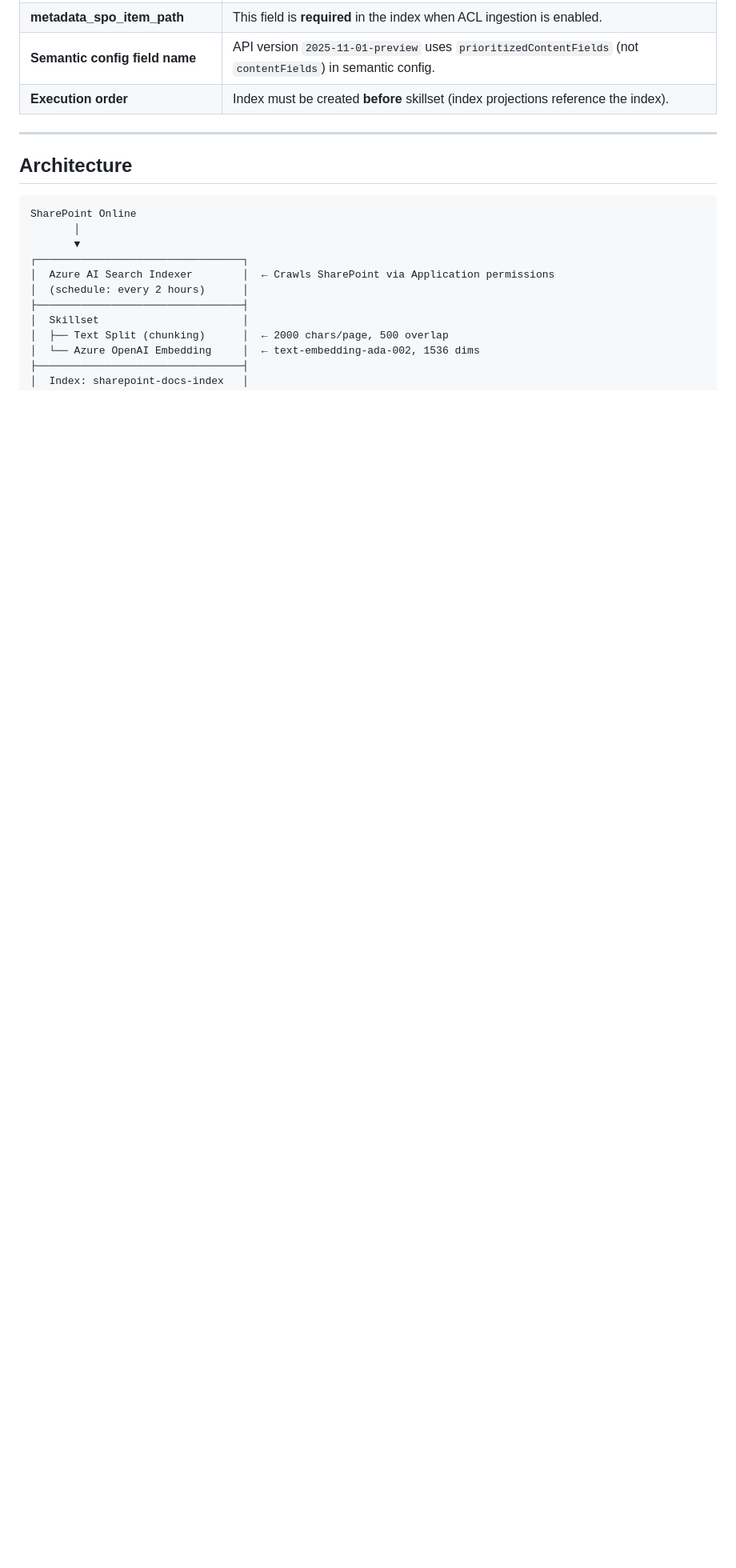
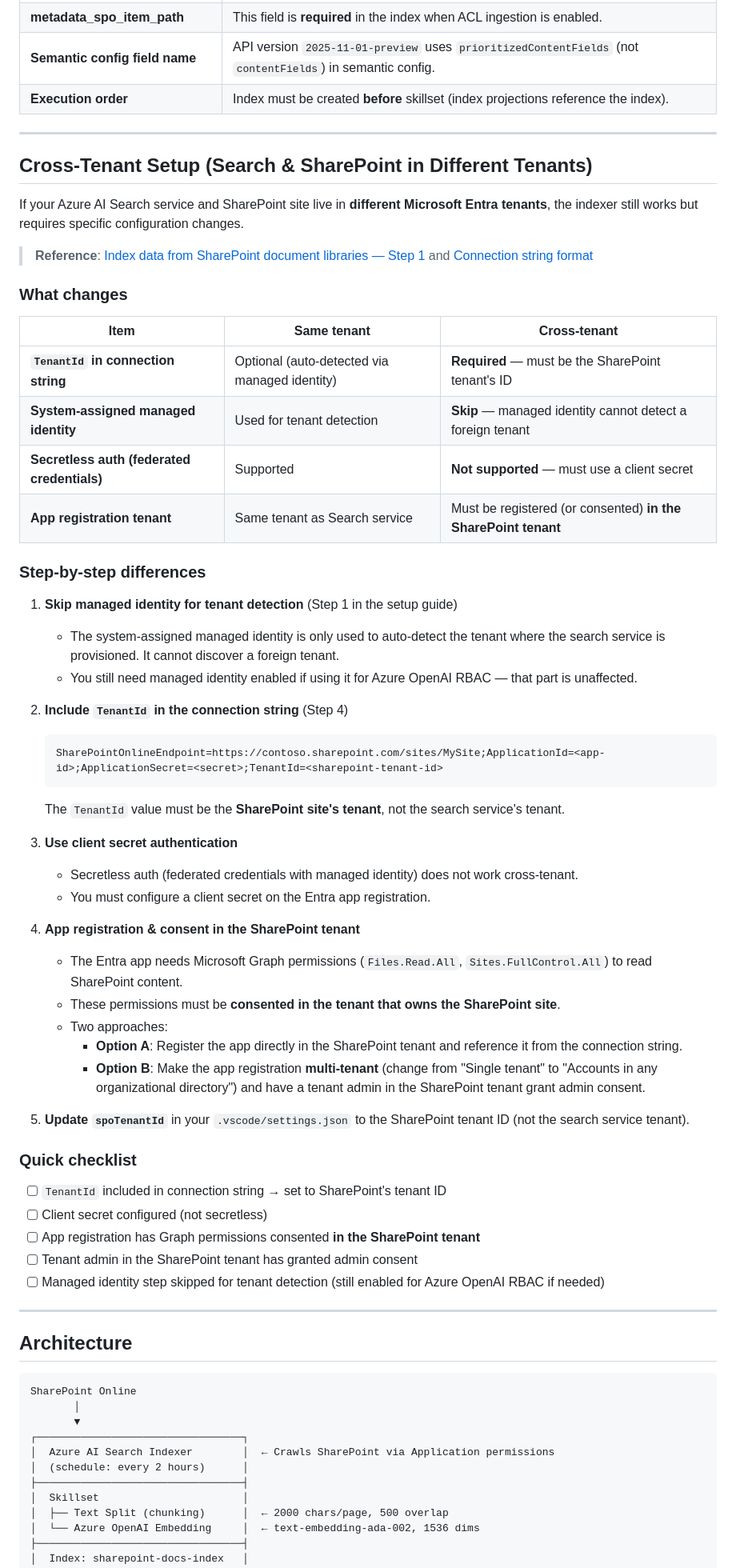
Before and after one commit to pkumar26/sharepoint-foundry, a Markdown page: README-SHAREPOINT.md, the part around the change. Shown at 80% size. Drawn GitHub-style; blank space fills up the shorter version.

Commit message:
feat: Add cross-tenant setup instructions for Azure AI Search and SharePoint integration

````diff
--- a/README-SHAREPOINT.md
+++ b/README-SHAREPOINT.md
@@ -277,6 +277,56 @@ api-key: {{apiKey}}
 
 ---
 
+## Cross-Tenant Setup (Search & SharePoint in Different Tenants)
+
+If your Azure AI Search service and SharePoint site live in **different Microsoft Entra tenants**, the indexer still works but requires specific configuration changes.
+
+> **Reference**: [Index data from SharePoint document libraries — Step 1](https://learn.microsoft.com/en-us/azure/search/search-howto-index-sharepoint-online#step-1-optional-enable-system-assigned-managed-identity) and [Connection string format](https://learn.microsoft.com/en-us/azure/search/search-howto-index-sharepoint-online#connection-string-format)
+
+### What changes
+
+| Item | Same tenant | Cross-tenant |
+|------|------------|--------------|
+| **`TenantId` in connection string** | Optional (auto-detected via managed identity) | **Required** — must be the SharePoint tenant's ID |
+| **System-assigned managed identity** | Used for tenant detection | **Skip** — managed identity cannot detect a foreign tenant |
+| **Secretless auth (federated credentials)** | Supported | **Not supported** — must use a client secret |
+| **App registration tenant** | Same tenant as Search service | Must be registered (or consented) **in the SharePoint tenant** |
+
+### Step-by-step differences
+
+1. **Skip managed identity for tenant detection** (Step 1 in the setup guide)
+   - The system-assigned managed identity is only used to auto-detect the tenant where the search service is provisioned. It cannot discover a foreign tenant.
+   - You still need managed identity enabled if using it for Azure OpenAI RBAC — that part is unaffected.
+
+2. **Include `TenantId` in the connection string** (Step 4)
+   ```
+   SharePointOnlineEndpoint=https://contoso.sharepoint.com/sites/MySite;ApplicationId=<app-id>;ApplicationSecret=<secret>;TenantId=<sharepoint-tenant-id>
+   ```
+   The `TenantId` value must be the **SharePoint site's tenant**, not the search service's tenant.
+
+3. **Use client secret authentication**
+   - Secretless auth (federated credentials with managed identity) does not work cross-tenant.
+   - You must configure a client secret on the Entra app registration.
+
+4. **App registration & consent in the SharePoint tenant**
+   - The Entra app needs Microsoft Graph permissions (`Files.Read.All`, `Sites.FullControl.All`) to read SharePoint content.
+   - These permissions must be **consented in the tenant that owns the SharePoint site**.
+   - Two approaches:
+     - **Option A**: Register the app directly in the SharePoint tenant and reference it from the connection string.
+     - **Option B**: Make the app registration **multi-tenant** (change from "Single tenant" to "Accounts in any organizational directory") and have a tenant admin in the SharePoint tenant grant admin consent.
+
+5. **Update `spoTenantId`** in your `.vscode/settings.json` to the SharePoint tenant ID (not the search service tenant).
+
+### Quick checklist
+
+- [ ] `TenantId` included in connection string → set to SharePoint's tenant ID
+- [ ] Client secret configured (not secretless)
+- [ ] App registration has Graph permissions consented **in the SharePoint tenant**
+- [ ] Tenant admin in the SharePoint tenant has granted admin consent
+- [ ] Managed identity step skipped for tenant detection (still enabled for Azure OpenAI RBAC if needed)
+
+---
+
 ## Architecture
 
 ```
````
